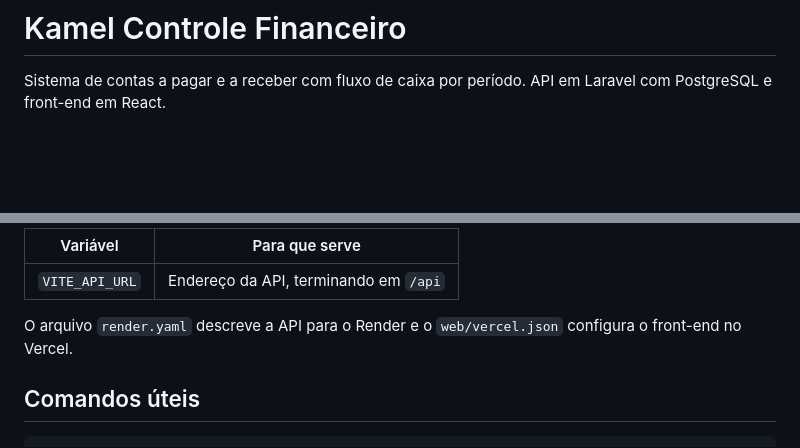
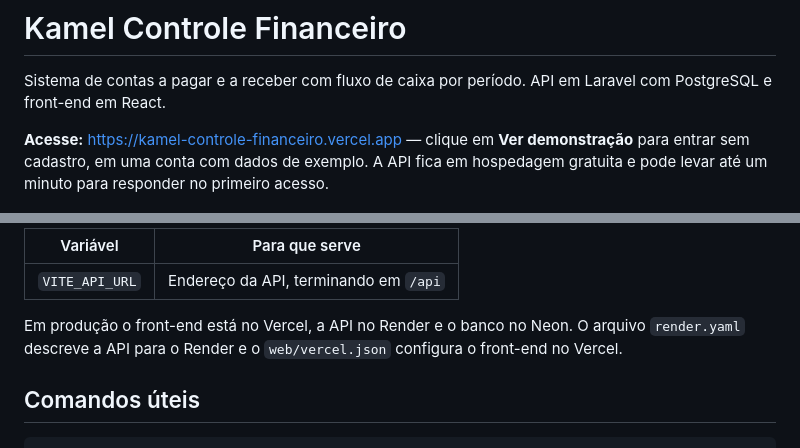
Before and after one commit to Kauagabriel1026/controle-financeiro, a Markdown page: README.md, 2 parts joined by grey strips. GitHub-like rendering; blank space fills up the shorter version.

Commit message:
Adiciona ao README o endereço do sistema no ar
Co-Authored-By: Claude Opus 5.5 <noreply@anthropic.com>
Claude-Session: https://claude.ai/code/session_01Gpqax53tUMgFaVVxp7mvph

```diff
--- a/README.md
+++ b/README.md
@@ -3,6 +3,8 @@
 # Kamel Controle Financeiro
 
 Sistema de contas a pagar e a receber com fluxo de caixa por período. API em Laravel com PostgreSQL e front-end em React.
+
+**Acesse:** https://kamel-controle-financeiro.vercel.app — clique em **Ver demonstração** para entrar sem cadastro, em uma conta com dados de exemplo. A API fica em hospedagem gratuita e pode levar até um minuto para responder no primeiro acesso.
 
 ![Painel com os indicadores do mês, o fluxo de caixa, as próximas contas e os totais por categoria](docs/painel.png)
 
@@ -120,7 +122,7 @@ Variável de ambiente do front-end, lida no momento do build:
 | --- | --- |
 | `VITE_API_URL` | Endereço da API, terminando em `/api` |
 
-O arquivo `render.yaml` descreve a API para o Render e o `web/vercel.json` configura o front-end no Vercel.
+Em produção o front-end está no Vercel, a API no Render e o banco no Neon. O arquivo `render.yaml` descreve a API para o Render e o `web/vercel.json` configura o front-end no Vercel.
 
 ## Comandos úteis
 
```
